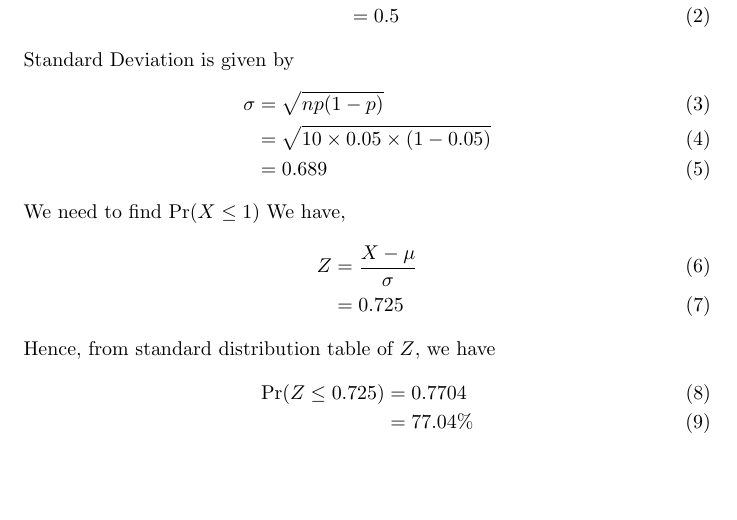
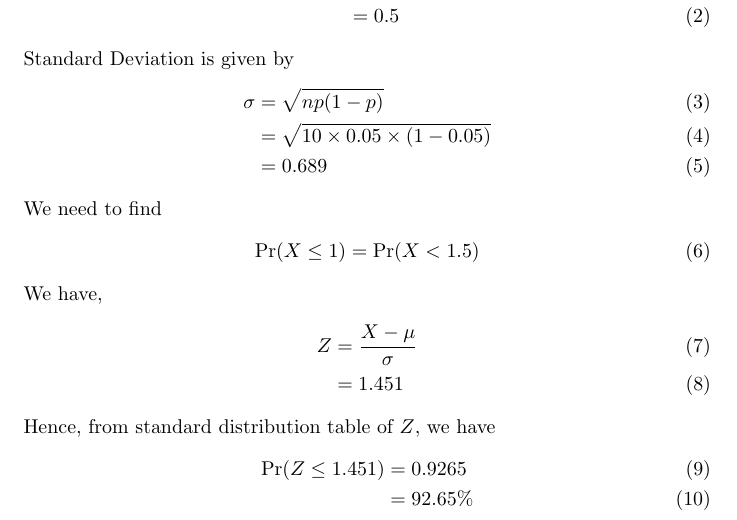
Before and after one commit to anupama1412/probability, a LaTeX document (9.3.7/main.tex): part of page 1 of 2, cut so that both start at the same text, the shorter picture padded with empty space. Compiled offline with pdfLaTeX.

Commit message:
Add files via upload

```diff
--- a/9.3.7/main.tex
+++ b/9.3.7/main.tex
@@ -101,16 +101,19 @@ Standard Deviation is given by
 	&= \sqrt{10 \times 0.05 \times (1 - 0.05)} \\
 	&= 0.689
 \end{align}
-We need to find $\Pr(X \leq 1)$
+We need to find
+\begin{align}
+	\Pr(X \leq 1) = \Pr(X < 1.5)
+\end{align}
 We have,
 \begin{align}
 	Z &= \frac{X - \mu}{\sigma} \\
-	&= 0.725
+	&= 1.451
 \end{align}
 Hence, from standard distribution table of $Z$, we have
 \begin{align}
-	\Pr(Z \leq 0.725) &= 0.7704\\
-	&= 77.04 \%
+	\Pr(Z \leq 1.451) &= 0.9265\\
+	&= 92.65\%
 \end{align}
 \begin{figure}
 \includegraphics[width=\columnwidth]{./figs/fig.png}
```
Also changed, not shown: 9.3.7/main.pdf, 1 other file.
